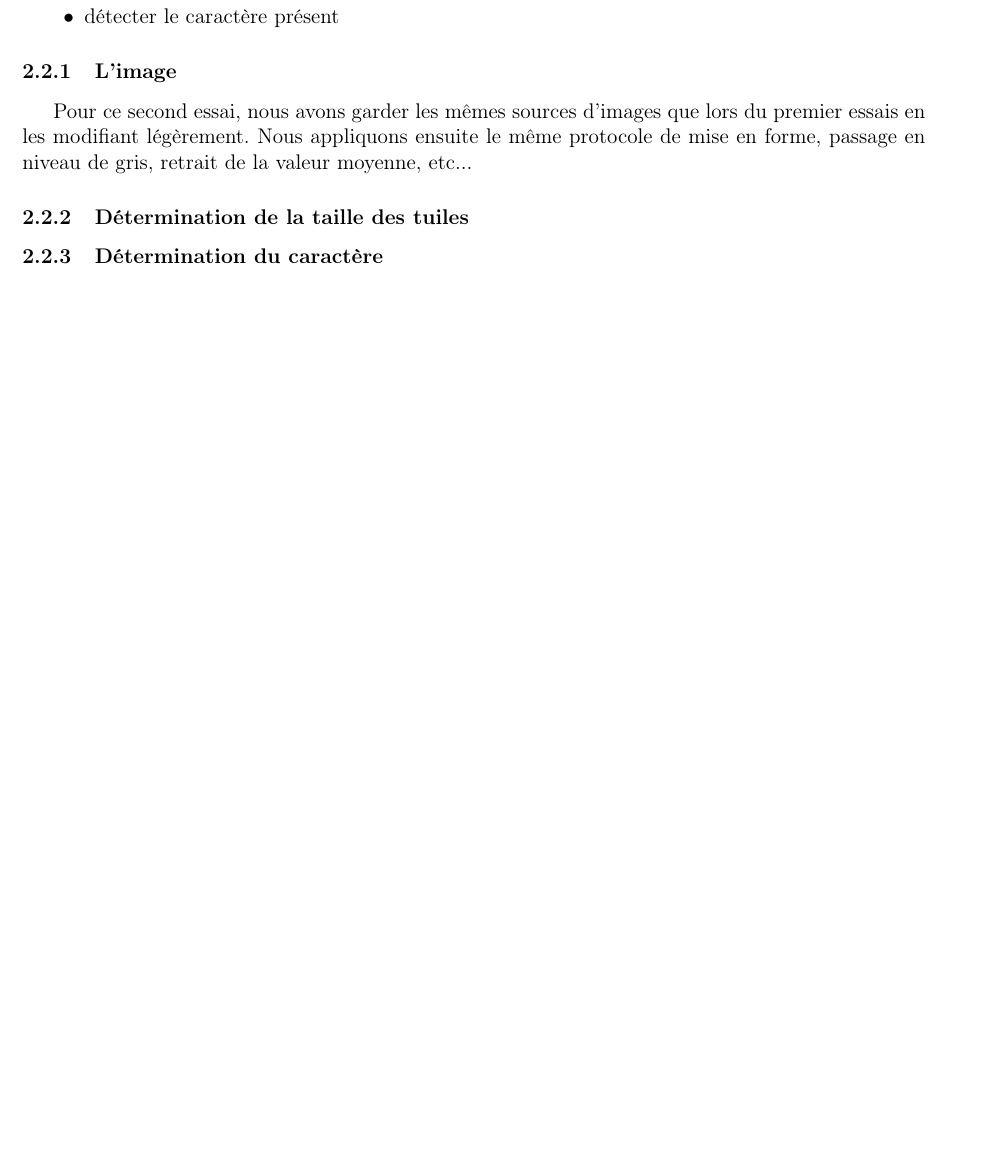
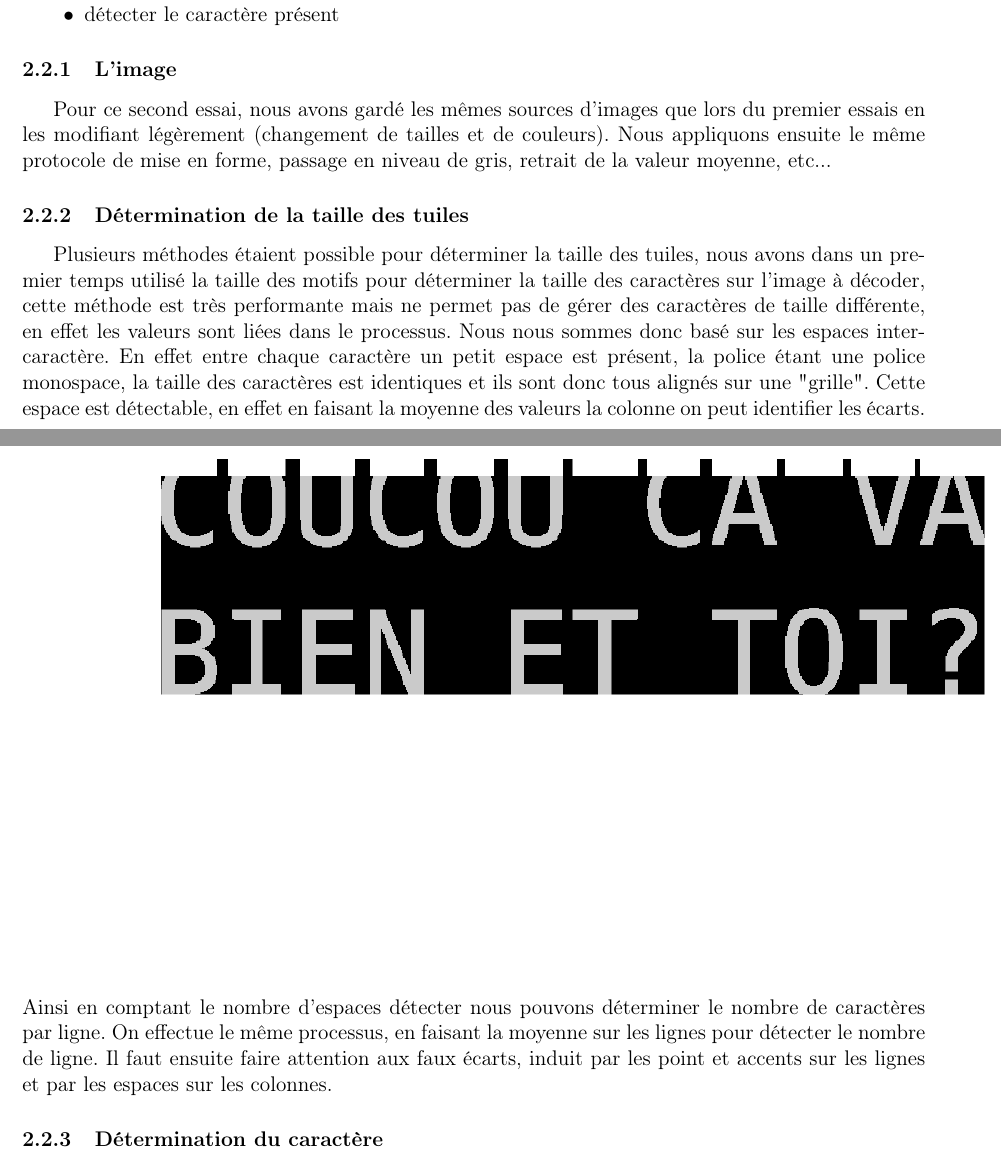
Before and after one commit to tristanplouz/ProjetSignal, a LaTeX document (Rapports/avancement2/avancement2.tex): part of page 6 of 6 before the commit and two parts of pages 7 and 8 of 9 after it, the two joined at a grey line, cut so that both start at the same text, the shorter picture padded with empty space. Compiled offline with pdfLaTeX.

Commit message:
Suite rapport

```diff
--- a/Rapports/avancement2/avancement2.tex
+++ b/Rapports/avancement2/avancement2.tex
@@ -127,8 +127,13 @@
 			\item[$\bullet$] détecter le caractère présent
 		\end{itemize}
 	\subsubsection{L'image}
-	Pour ce second essai, nous avons garder les mêmes sources d'images que lors du premier essais en les modifiant légèrement. Nous appliquons ensuite le même protocole de mise en forme, passage en niveau de gris, retrait de la valeur moyenne, etc...
+	Pour ce second essai, nous avons gardé les mêmes sources d'images que lors du premier essais en les modifiant légèrement (changement de tailles et de couleurs). Nous appliquons ensuite le même protocole de mise en forme, passage en niveau de gris, retrait de la valeur moyenne, etc...
 	\subsubsection{Détermination de la taille des tuiles}
+	Plusieurs méthodes étaient possible pour déterminer la taille des tuiles, nous avons dans un premier temps utilisé la taille des motifs pour déterminer la taille des caractères sur l'image à décoder, cette méthode est très performante mais ne permet pas de gérer des caractères de taille différente, en effet les valeurs sont liées dans le processus. Nous nous sommes donc basé sur les espaces inter-caractère. En effet entre chaque caractère un petit espace est présent, la police étant une police monospace, la taille des caractères est identiques et ils sont donc tous alignés sur une "grille". Cette espace est détectable, en effet en faisant la moyenne des valeurs la colonne on peut identifier les écarts.
+	\includegraphics[scale=0.5]{../illus/detectionSpace.png}
+	Ainsi en comptant le nombre d'espaces détecter nous pouvons déterminer le nombre de caractères par ligne.
+	On effectue le même processus, en faisant la moyenne sur les lignes pour détecter le nombre de ligne.
+	Il faut ensuite faire attention aux faux écarts, induit par les point et accents sur les lignes et par les espaces sur les colonnes.
 	\subsubsection{Détermination du caractère}
 	\subsubsection{Améliorations apportés au script de base}
 	Nous avons commencé par écrire le script réalisant les fonctions basiques, nous avons ensuite ajouter différentes fonctionnalités pour améliorer notre script.
```
Also changed, not shown: Rapports/illus/detectionSpace.png (added), Rapports/illus/tuile.png (added), Rapports/avancement2/avancement2.tex (8 more changed lines).
